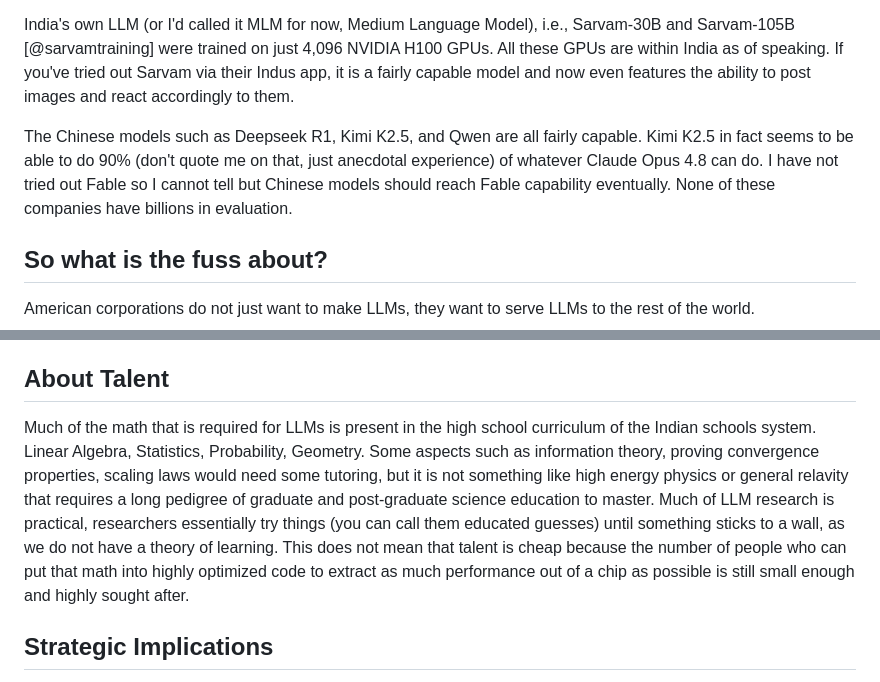
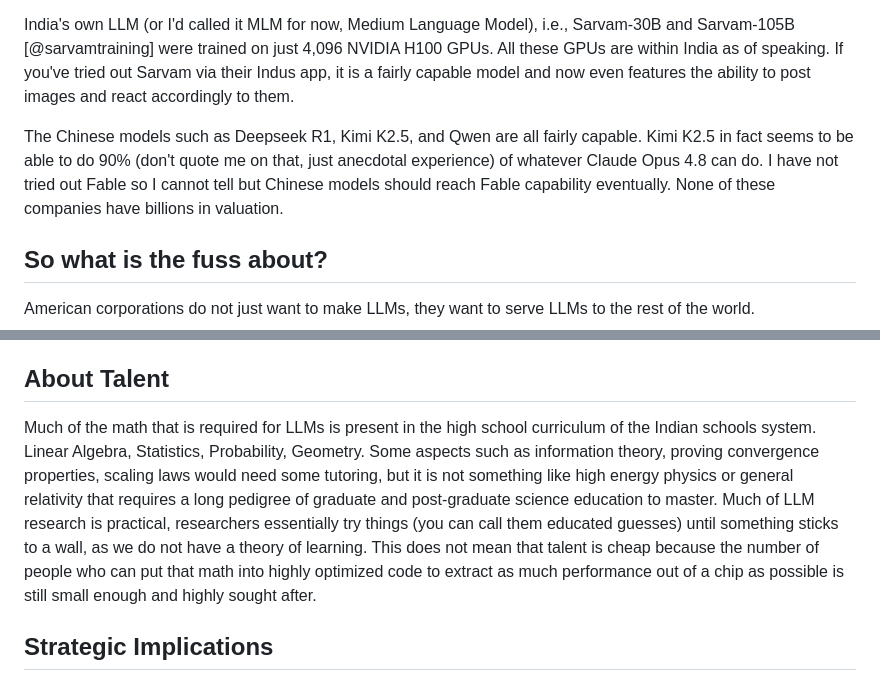
Before and after one commit to HQuartermaster/hquartermaster.github.io, a Markdown page: root/ml/llms.md, 2 parts joined by grey strips. GitHub-like rendering.

```diff
--- a/root/ml/llms.md
+++ b/root/ml/llms.md
@@ -36,7 +36,7 @@ You don't. Take GPT 4 for instance. It was trained on just 25,000 A100 class GPU
 
 India's own LLM (or I'd called it MLM for now, Medium Language Model), i.e., Sarvam-30B and Sarvam-105B [@sarvamtraining] were trained on just 4,096 NVIDIA H100 GPUs. All these GPUs are within India as of speaking. If you've tried out Sarvam via their Indus app, it is a fairly capable model and now even features the ability to post images and react accordingly to them.
 
-The Chinese models such as Deepseek R1, Kimi K2.5, and Qwen are all fairly capable. Kimi K2.5 in fact seems to be able to do 90% (don't quote me on that, just anecdotal experience) of whatever Claude Opus 4.8 can do. I have not tried out Fable so I cannot tell but Chinese models should reach Fable capability eventually. None of these companies have billions in evaluation.
+The Chinese models such as Deepseek R1, Kimi K2.5, and Qwen are all fairly capable. Kimi K2.5 in fact seems to be able to do 90% (don't quote me on that, just anecdotal experience) of whatever Claude Opus 4.8 can do. I have not tried out Fable so I cannot tell but Chinese models should reach Fable capability eventually. None of these companies have billions in valuation.
 
 ## So what is the fuss about?
 
@@ -54,7 +54,7 @@ And to be fair, the true heroes who made LLMs possible are not OpenAI, or Anthro
 
 ## About Talent
 
-Much of the math that is required for LLMs is present in the high school curriculum of the Indian schools system. Linear Algebra, Statistics, Probability, Geometry. Some aspects such as information theory, proving convergence properties, scaling laws would need some tutoring, but it is not something like high energy physics or general relavity that requires a long pedigree of graduate and post-graduate science education to master. Much of LLM research is practical, researchers essentially try things (you can call them educated guesses) until something sticks to a wall, as we do not have a theory of learning. This does not mean that talent is cheap because the number of people who can put that math into highly optimized code to extract as much performance out of a chip as possible is still small enough and highly sought after.
+Much of the math that is required for LLMs is present in the high school curriculum of the Indian schools system. Linear Algebra, Statistics, Probability, Geometry. Some aspects such as information theory, proving convergence properties, scaling laws would need some tutoring, but it is not something like high energy physics or general relativity that requires a long pedigree of graduate and post-graduate science education to master. Much of LLM research is practical, researchers essentially try things (you can call them educated guesses) until something sticks to a wall, as we do not have a theory of learning. This does not mean that talent is cheap because the number of people who can put that math into highly optimized code to extract as much performance out of a chip as possible is still small enough and highly sought after.
 
 ## Strategic Implications
 
```
